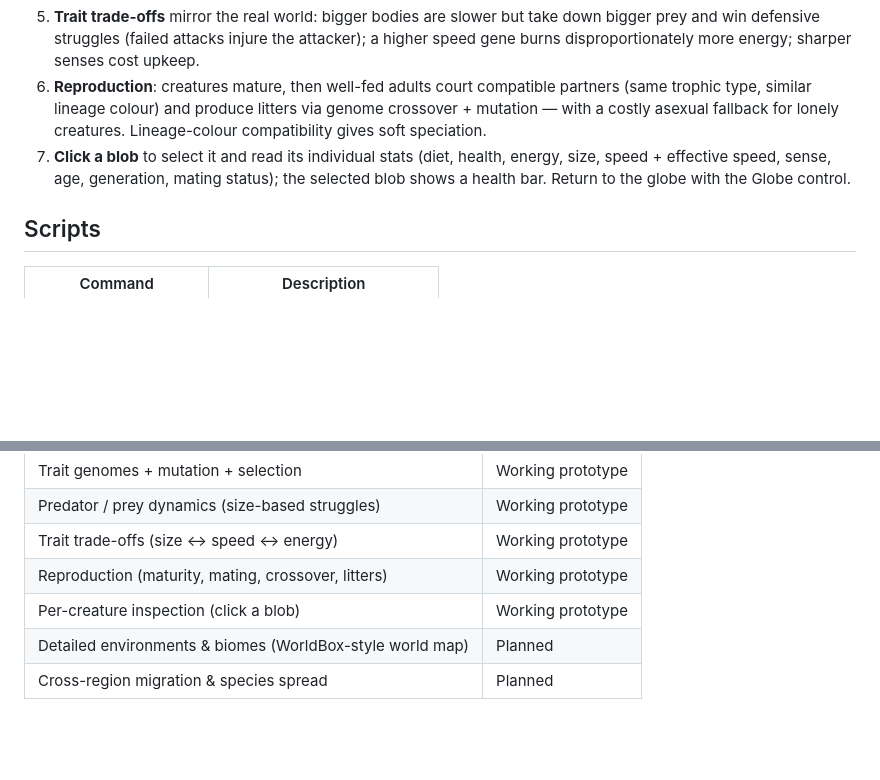
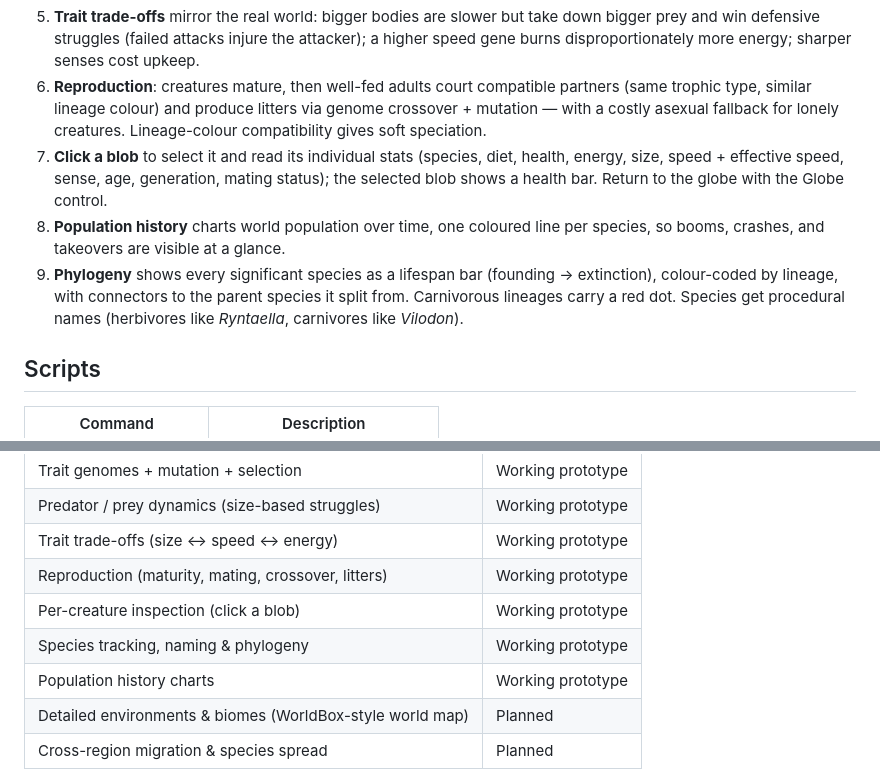
Before and after one commit to greger1012/World-evolution-Sim, a Markdown page: README.md, 2 parts joined by grey strips. Rendered like a GitHub page; blank space fills up the shorter version.

Commit message:
Document species tracking, history chart, and phylogeny in README

```diff
--- a/README.md
+++ b/README.md
@@ -72,7 +72,9 @@ Or use the workspace scripts in `package.json` to run web and Electron together.
 4. **Click a region** on the globe to open its **living arena**: creatures ("blobs") with heritable traits (size, speed, sense, diet) graze plants, flee or hunt each other, breed, and die. Herbivores carry a soft ring; **predators carry a bold red ring**.
 5. **Trait trade-offs** mirror the real world: bigger bodies are slower but take down bigger prey and win defensive struggles (failed attacks injure the attacker); a higher speed gene burns disproportionately more energy; sharper senses cost upkeep.
 6. **Reproduction**: creatures mature, then well-fed adults court compatible partners (same trophic type, similar lineage colour) and produce litters via genome crossover + mutation — with a costly asexual fallback for lonely creatures. Lineage-colour compatibility gives soft speciation.
-7. **Click a blob** to select it and read its individual stats (diet, health, energy, size, speed + effective speed, sense, age, generation, mating status); the selected blob shows a health bar. Return to the globe with the Globe control.
+7. **Click a blob** to select it and read its individual stats (species, diet, health, energy, size, speed + effective speed, sense, age, generation, mating status); the selected blob shows a health bar. Return to the globe with the Globe control.
+8. **Population history** charts world population over time, one coloured line per species, so booms, crashes, and takeovers are visible at a glance.
+9. **Phylogeny** shows every significant species as a lifespan bar (founding → extinction), colour-coded by lineage, with connectors to the parent species it split from. Carnivorous lineages carry a red dot. Species get procedural names (herbivores like *Ryntaella*, carnivores like *Vilodon*).
 
 ## Scripts
 
@@ -93,6 +95,8 @@ Or use the workspace scripts in `package.json` to run web and Electron together.
 | Trait trade-offs (size ↔ speed ↔ energy) | Working prototype |
 | Reproduction (maturity, mating, crossover, litters) | Working prototype |
 | Per-creature inspection (click a blob) | Working prototype |
+| Species tracking, naming & phylogeny | Working prototype |
+| Population history charts | Working prototype |
 | Detailed environments & biomes (WorldBox-style world map) | Planned |
 | Cross-region migration & species spread | Planned |
 
```
